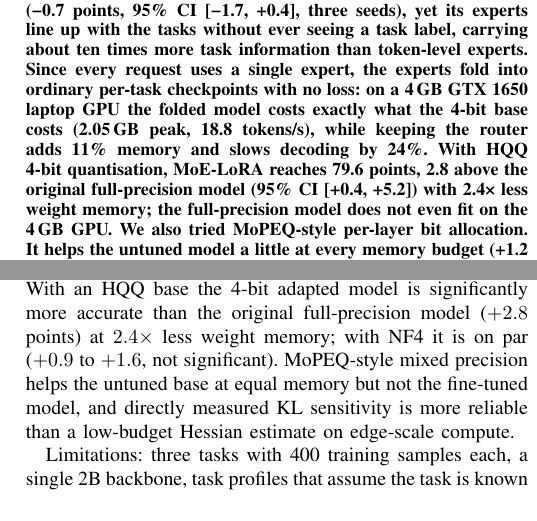
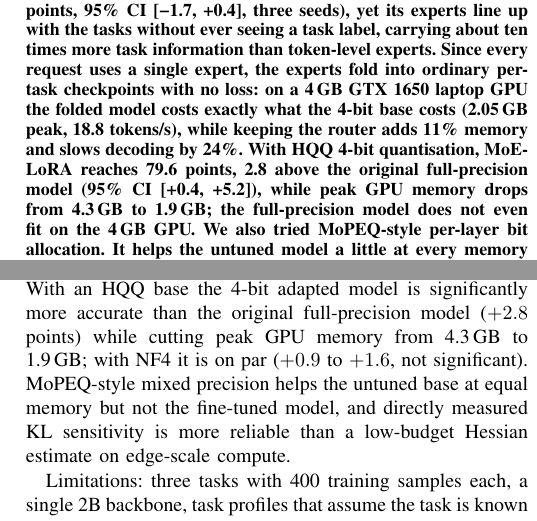
Before and after one commit to Zenoharsh/BTP, a LaTeX paper (paper/main.tex): two parts of the columns of pages 1 and 6 of 6, joined at a grey line, cut so that both start at the same text. Compiled offline with pdfLaTeX.

Commit message:
paper: state the peak GPU memory drop (4.3 GB to 1.9 GB) explicitly in abstract, contributions and conclusion
Co-Authored-By: Claude Opus 5.5 (1M context) <noreply@anthropic.com>
Claude-Session: https://claude.ai/code/session_01N1CxX76UHreq8XyMx6uz2r

```diff
--- a/paper/main.tex
+++ b/paper/main.tex
@@ -55,7 +55,7 @@ token-level experts. Since every request uses a single expert, the experts fold
 checkpoints with no loss: on a 4\,GB GTX~1650 laptop GPU the folded model costs exactly what the 4-bit
 base costs (2.05\,GB peak, 18.8 tokens/s), while keeping the router adds 11\% memory and slows decoding
 by 24\%. With HQQ 4-bit quantisation, MoE-LoRA reaches 79.6 points, 2.8 above the original
-full-precision model (95\% CI [+0.4, +5.2]) with 2.4\texttimes{} less weight memory; the
+full-precision model (95\% CI [+0.4, +5.2]), while peak GPU memory drops from 4.3\,GB to 1.9\,GB; the
 full-precision model does not even fit on the 4\,GB GPU. We also tried MoPEQ-style per-layer bit
 allocation. It helps the untuned model a little at every memory budget (+1.2 to +2.2 points, not
 significant on its own), stops helping once the adapters are trained, and goes badly wrong when
@@ -447,7 +447,7 @@ as ordinary per-task checkpoints with no accuracy loss and no runtime overhead o
 It matches, but does not exceed, a dense LoRA of the same rank; its benefits are modularity, label-free
 task specialisation at zero deployment cost, and better robustness when image tokens are reduced. With an HQQ base the
 4-bit adapted model is significantly more accurate than the original full-precision model ($+2.8$
-points) at $2.4\times$ less weight memory; with NF4 it is on par ($+0.9$ to $+1.6$, not significant). MoPEQ-style mixed precision helps the untuned base at equal memory but not the
+points) while cutting peak GPU memory from 4.3\,GB to 1.9\,GB; with NF4 it is on par ($+0.9$ to $+1.6$, not significant). MoPEQ-style mixed precision helps the untuned base at equal memory but not the
 fine-tuned model, and directly measured KL sensitivity is more reliable than a low-budget Hessian
 estimate on edge-scale compute.
 
```
Also changed, not shown: paper/main.tex (2 more changed lines).
